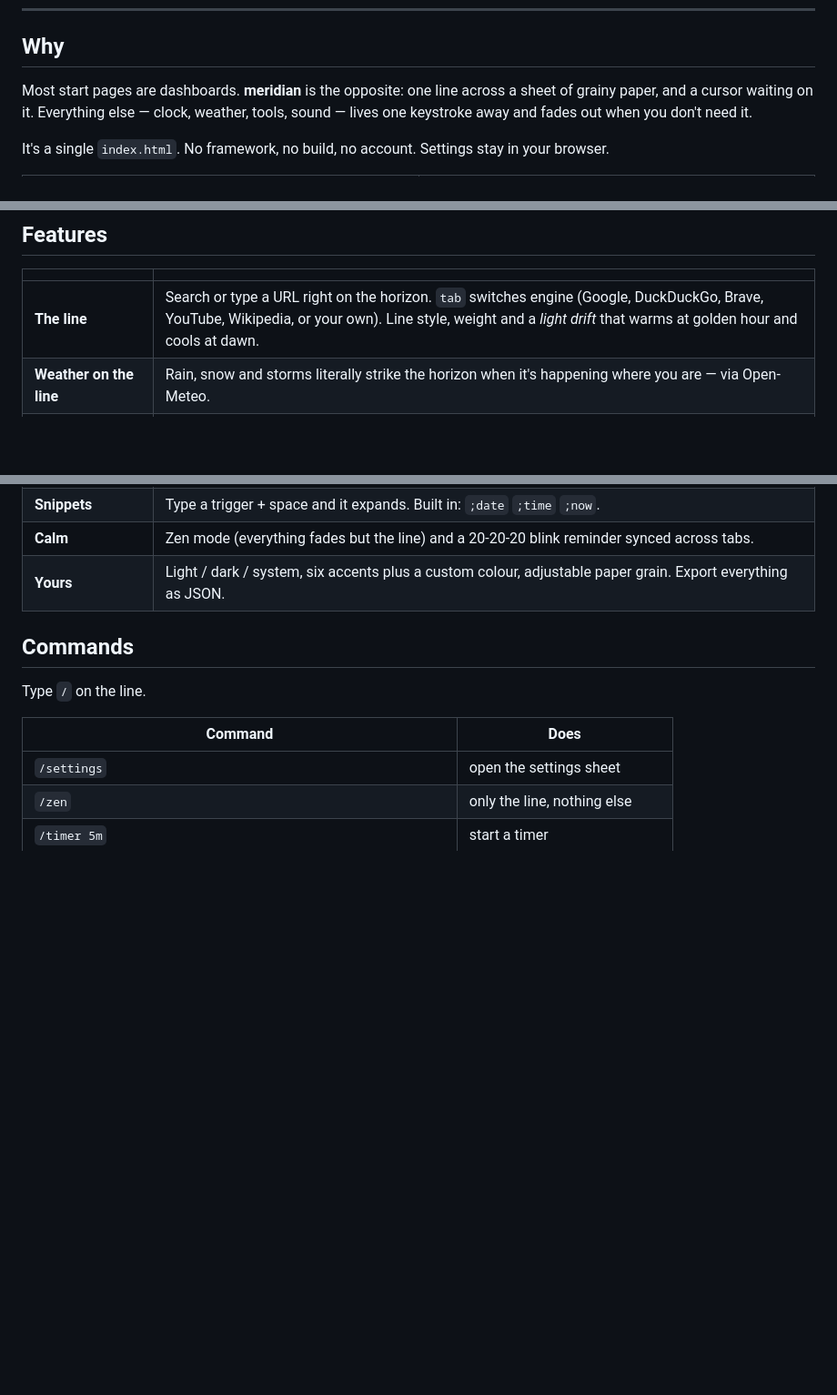
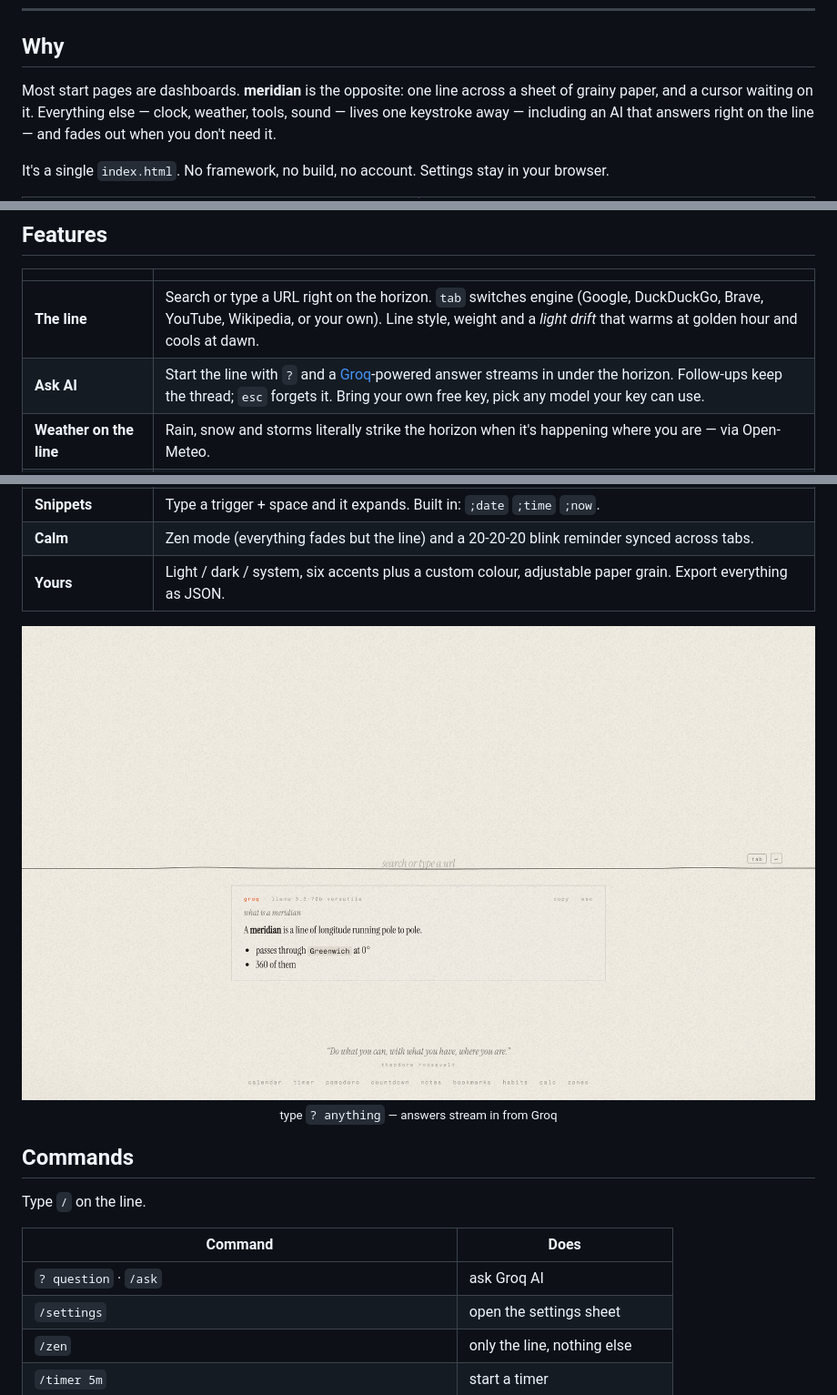
Before and after one commit to ethembeldagli/nicestartpage, a Markdown page: README.md, 3 parts joined by grey strips. Shown at 91% size. Drawn GitHub-style; pictures changed too: assets/ask.png (added); blank space fills up the shorter version.

```diff
--- a/README.md
+++ b/README.md
@@ -23,7 +23,7 @@ Paper for the day, ink for the night. Type on the horizon — search, open, or r
 
 ## Why
 
-Most start pages are dashboards. **meridian** is the opposite: one line across a sheet of grainy paper, and a cursor waiting on it. Everything else — clock, weather, tools, sound — lives one keystroke away and fades out when you don't need it.
+Most start pages are dashboards. **meridian** is the opposite: one line across a sheet of grainy paper, and a cursor waiting on it. Everything else — clock, weather, tools, sound — lives one keystroke away — including an AI that answers right on the line — and fades out when you don't need it.
 
 It's a single `index.html`. No framework, no build, no account. Settings stay in your browser.
 
@@ -43,6 +43,7 @@ It's a single `index.html`. No framework, no build, no account. Settings stay in
 | | |
 |---|---|
 | **The line** | Search or type a URL right on the horizon. `tab` switches engine (Google, DuckDuckGo, Brave, YouTube, Wikipedia, or your own). Line style, weight and a *light drift* that warms at golden hour and cools at dawn. |
+| **Ask AI** | Start the line with `?` and a [Groq](https://groq.com)-powered answer streams in under the horizon. Follow-ups keep the thread; `esc` forgets it. Bring your own free key, pick any model your key can use. |
 | **Weather on the line** | Rain, snow and storms literally strike the horizon when it's happening where you are — via Open-Meteo. |
 | **Typing that feels physical** | Four letter animations (rise, bounce, blur, slide), optional typewriter key sounds, a live-synthesised ambient loop, and Android haptics. |
 | **The dock** | Calendar, timer, stopwatch, pomodoro, countdowns, notes, bookmarks, habits, calculator and time-zone converter. |
@@ -51,12 +52,15 @@ It's a single `index.html`. No framework, no build, no account. Settings stay in
 | **Calm** | Zen mode (everything fades but the line) and a 20-20-20 blink reminder synced across tabs. |
 | **Yours** | Light / dark / system, six accents plus a custom colour, adjustable paper grain. Export everything as JSON. |
 
+<div align="center"><img src="assets/ask.png" alt="Asking Groq from the line" width="100%"><br><sub>type <code>? anything</code> — answers stream in from Groq</sub></div>
+
 ## Commands
 
 Type `/` on the line.
 
 | Command | Does |
 |---|---|
+| `? question` · `/ask` | ask Groq AI |
 | `/settings` | open the settings sheet |
 | `/zen` | only the line, nothing else |
 | `/timer 5m` | start a timer |
```
Also changed, not shown: other parts of README.md (+1 -0 lines), 1 other file.
